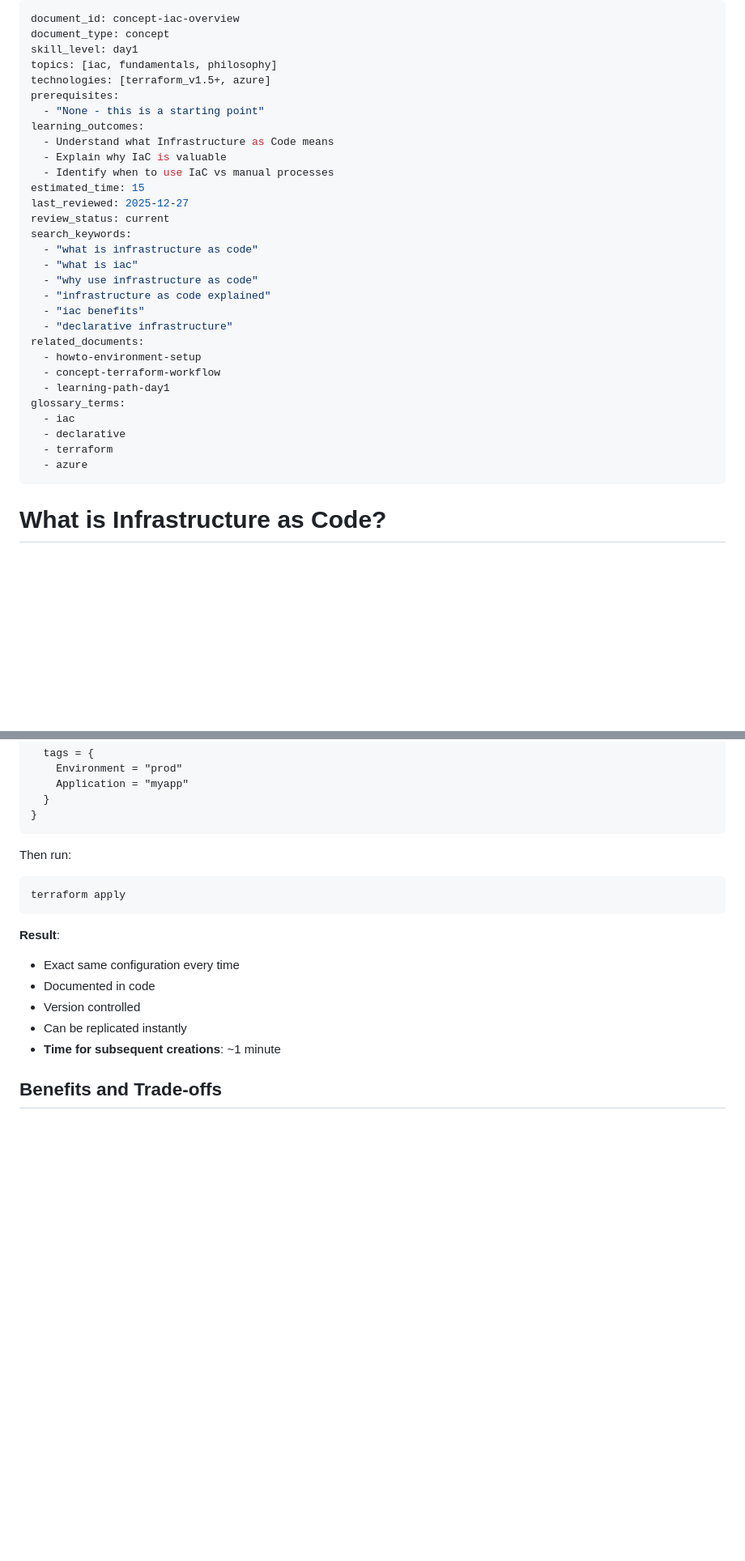
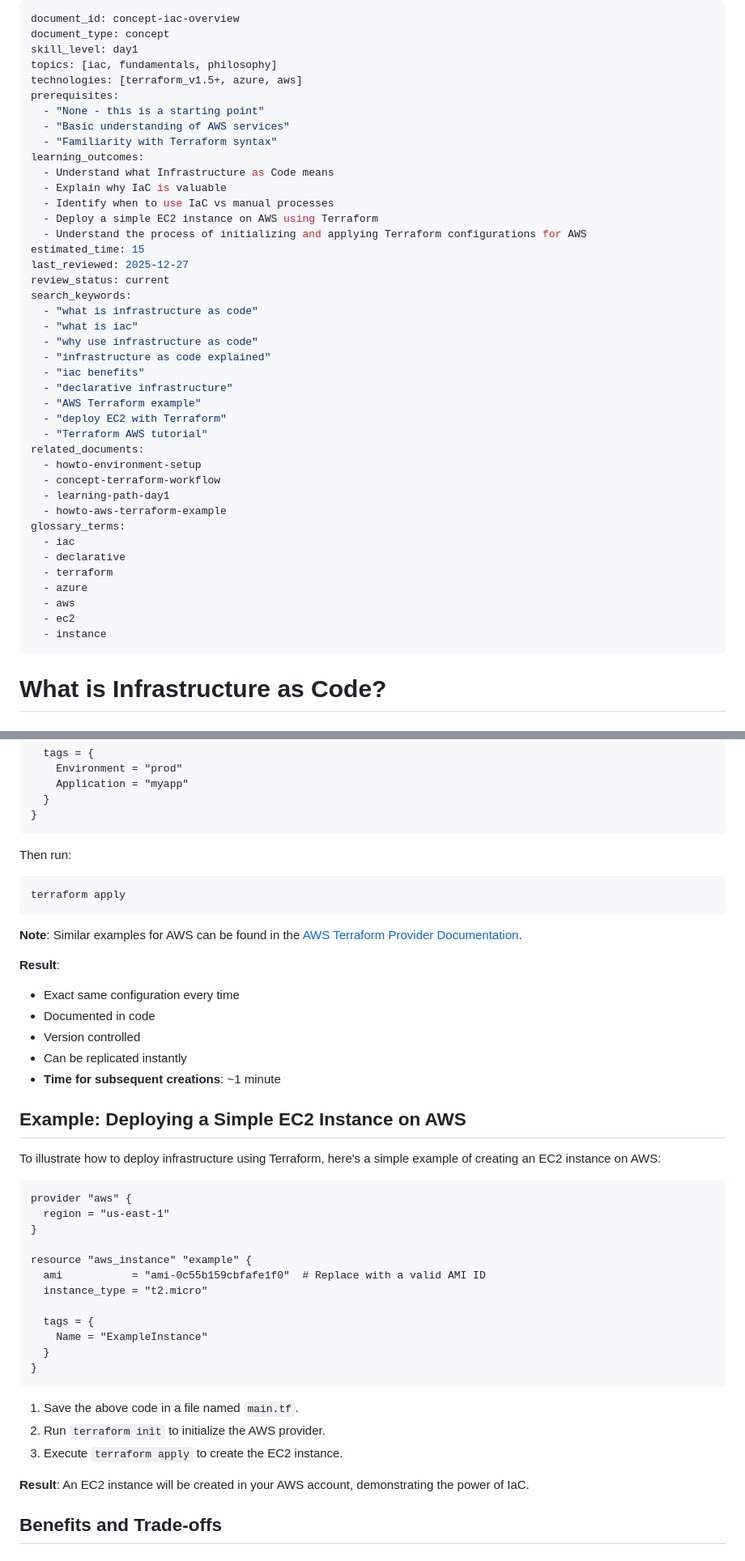
Before and after one commit to kvna/iac-docs-ai, a Markdown page: docs/day1/concept-iac-overview.md, 2 parts joined by grey strips. Shown at 81% size. Drawn GitHub-style; blank space fills up the shorter version.

````diff
--- a/docs/day1/concept-iac-overview.md
+++ b/docs/day1/concept-iac-overview.md
@@ -3,13 +3,17 @@ document_id: concept-iac-overview
 document_type: concept
 skill_level: day1
 topics: [iac, fundamentals, philosophy]
-technologies: [terraform_v1.5+, azure]
+technologies: [terraform_v1.5+, azure, aws]
 prerequisites:
   - "None - this is a starting point"
+  - "Basic understanding of AWS services"
+  - "Familiarity with Terraform syntax"
 learning_outcomes:
   - Understand what Infrastructure as Code means
   - Explain why IaC is valuable
   - Identify when to use IaC vs manual processes
+  - Deploy a simple EC2 instance on AWS using Terraform
+  - Understand the process of initializing and applying Terraform configurations for AWS
 estimated_time: 15
 last_reviewed: 2025-12-27
 review_status: current
@@ -20,15 +24,22 @@ search_keywords:
   - "infrastructure as code explained"
   - "iac benefits"
   - "declarative infrastructure"
+  - "AWS Terraform example"
+  - "deploy EC2 with Terraform"
+  - "Terraform AWS tutorial"
 related_documents:
   - howto-environment-setup
   - concept-terraform-workflow
   - learning-path-day1
+  - howto-aws-terraform-example
 glossary_terms:
   - iac
   - declarative
   - terraform
   - azure
+  - aws
+  - ec2
+  - instance
 ---
 
 # What is Infrastructure as Code?
@@ -184,12 +195,39 @@ Then run:
 terraform apply
 ```
 
+**Note**: Similar examples for AWS can be found in the [AWS Terraform Provider Documentation](https://registry.terraform.io/providers/hashicorp/aws/latest/docs).
+
 **Result**:
 - Exact same configuration every time
 - Documented in code
 - Version controlled
 - Can be replicated instantly
 - **Time for subsequent creations**: ~1 minute
+
+## Example: Deploying a Simple EC2 Instance on AWS
+
+To illustrate how to deploy infrastructure using Terraform, here's a simple example of creating an EC2 instance on AWS:
+
+```hcl
+provider "aws" {
+  region = "us-east-1"
+}
+
+resource "aws_instance" "example" {
+  ami           = "ami-0c55b159cbfafe1f0"  # Replace with a valid AMI ID
+  instance_type = "t2.micro"
+
+  tags = {
+    Name = "ExampleInstance"
+  }
+}
+```
+
+1. Save the above code in a file named `main.tf`.
+2. Run `terraform init` to initialize the AWS provider.
+3. Execute `terraform apply` to create the EC2 instance.
+
+**Result**: An EC2 instance will be created in your AWS account, demonstrating the power of IaC.
 
 ## Benefits and Trade-offs
 
````
Also changed, not shown: other parts of docs/day1/concept-iac-overview.md (+1 -0 lines), suggestions/concept-iac-overview.md-20251229-024251.md (deleted, +0 -43 lines).
